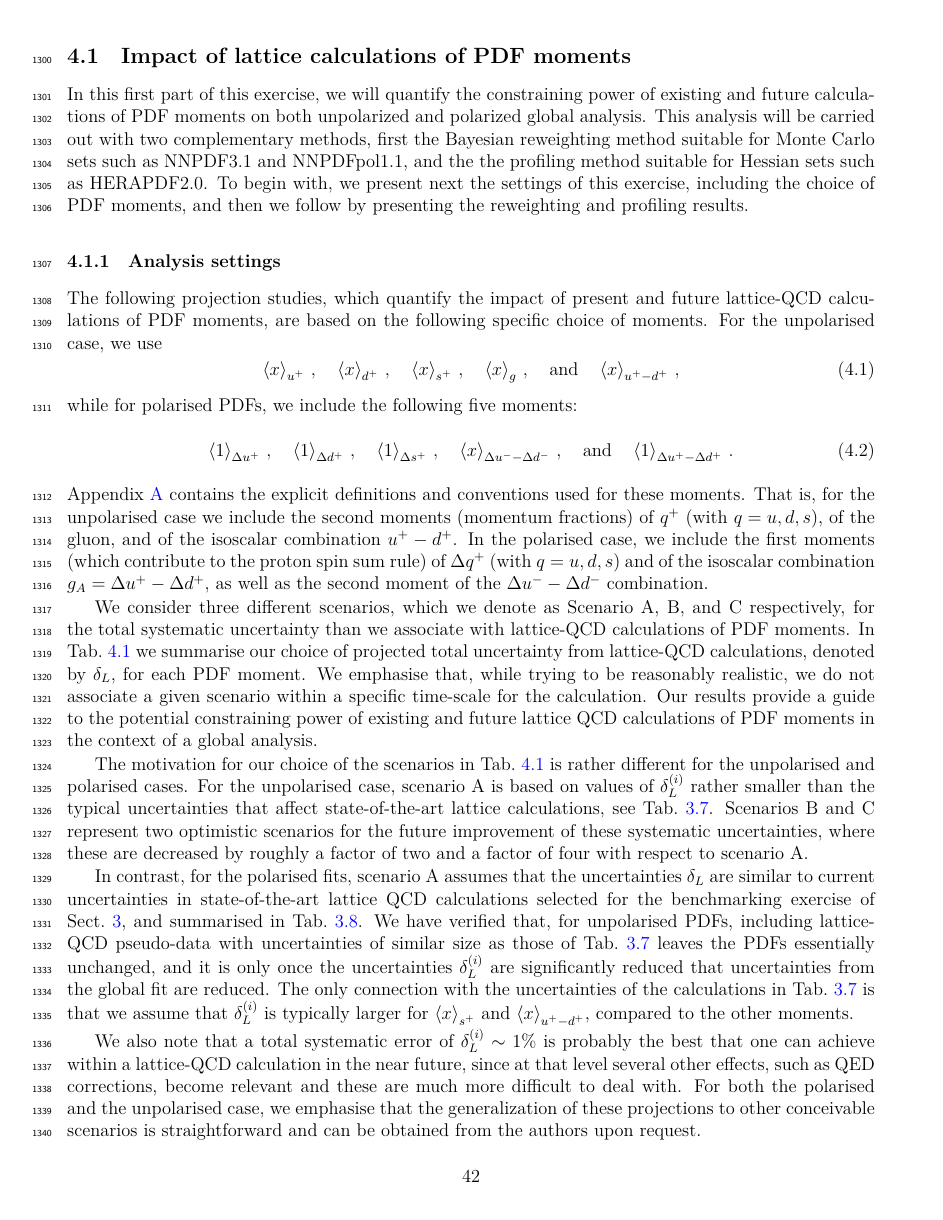
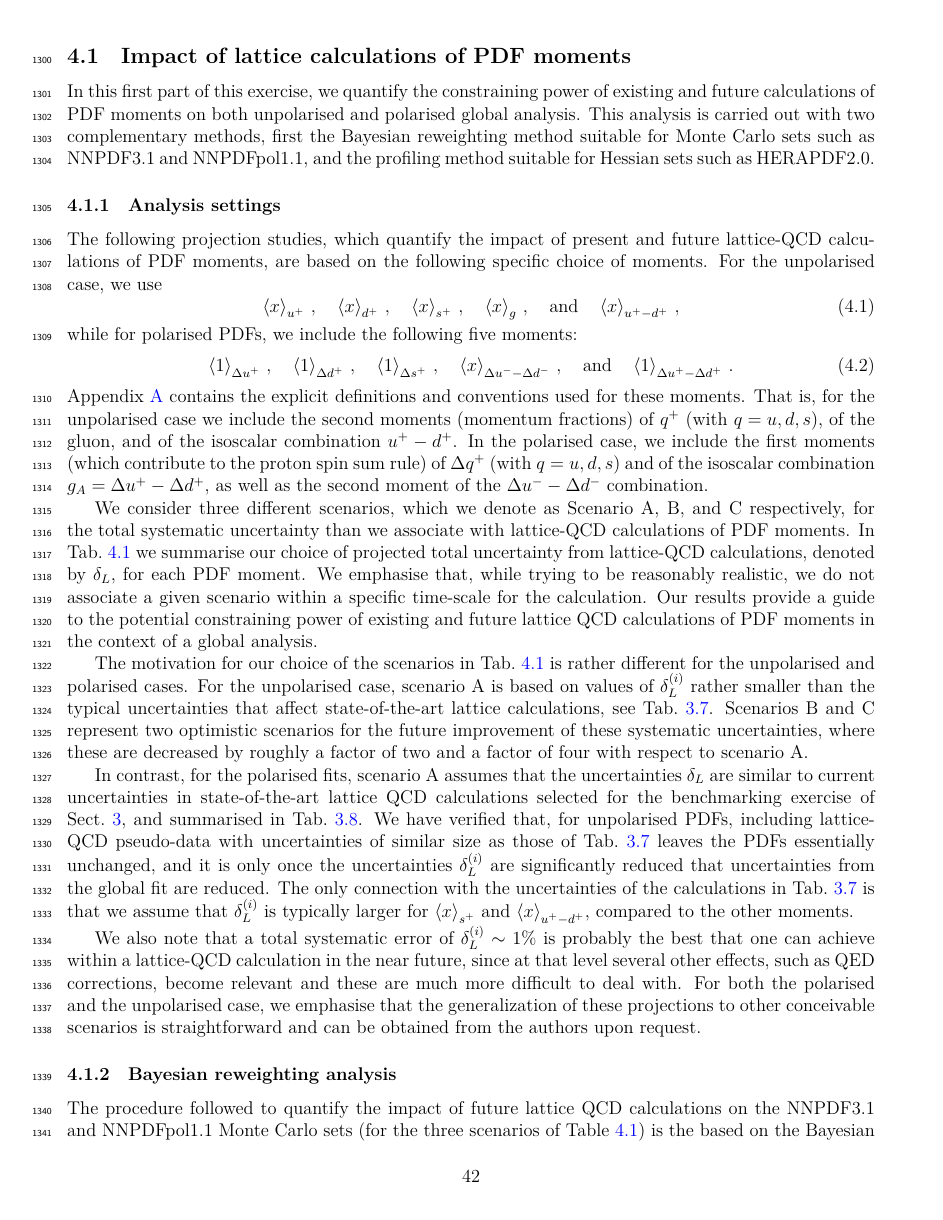
Before and after one commit to juanrojochacon/PDFLattice2017, a LaTeX document (whitepaper/PDFLattice2017.tex, which reads whitepaper/sec-projections.tex): page 42 of 82. Compiled offline with XeLaTeX.

Commit message:
Update sec-projections.tex

```diff
--- a/whitepaper/sec-projections.tex
+++ b/whitepaper/sec-projections.tex
@@ -47,20 +46,20 @@ constraining power of direct $x$-space calculations is
 superior to that of the PDF moments.
 
 \subsection{Impact of lattice calculations of PDF moments}
-In this first part of this exercise, we will quantify the
+In this first part of this exercise, we quantify the
 constraining power of existing and future calculations
-of PDF moments on both unpolarized and polarized
+of PDF moments on both unpolarised and polarised
 global analysis.
 %
-This analysis will be carried out with two complementary methods,
+This analysis is carried out with two complementary methods,
 first the Bayesian reweighting method suitable
 for Monte Carlo sets such as NNPDF3.1 and
-NNPDFpol1.1, and the the profiling method suitable
+NNPDFpol1.1, and the profiling method suitable
 for Hessian sets such as HERAPDF2.0.
 %
-To begin with, we present next the settings of this exercise,
-including the choice of PDF moments, and then we follow
-by presenting the reweighting and profiling results.
+%To begin with, we present next the settings of this exercise,
+%including the choice of PDF moments, and then we follow
+%by presenting the reweighting and profiling results.
 
 % General projections for moments
 \input{sec-projections-settings}
```
Also changed, not shown: whitepaper/sec-projections.tex (15 more changed lines).
